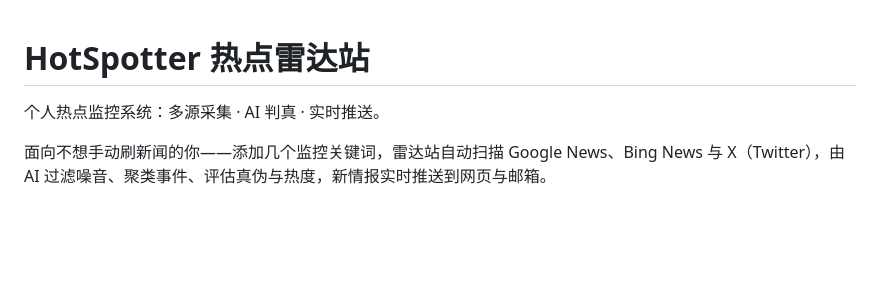
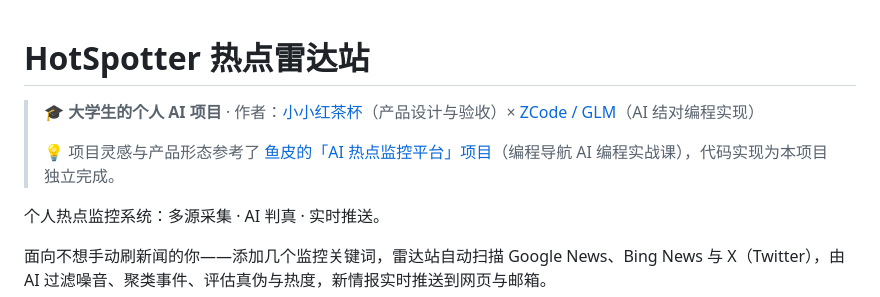
Before and after one commit to TeacupDev-2006/hotspotter, a Markdown page: README.md, the part around the change. GitHub-like rendering; blank space fills up the shorter version.

Commit message:
docs: 标注大学生个人AI项目属性、作者信息与参考来源（鱼皮 AI 热点监控平台）

```diff
--- a/README.md
+++ b/README.md
@@ -1,4 +1,8 @@
 # HotSpotter 热点雷达站
+
+> 🎓 **大学生的个人 AI 项目** · 作者：[小小红茶杯](https://github.com/TeacupDev-2006)（产品设计与验收）× [ZCode / GLM](https://z.ai)（AI 结对编程实现）
+>
+> 💡 项目灵感与产品形态参考了 [鱼皮的「AI 热点监控平台」项目](https://www.codefather.cn/course/2026625439052627970)（编程导航 AI 编程实战课），代码实现为本项目独立完成。
 
 个人热点监控系统：多源采集 · AI 判真 · 实时推送。
 
```
